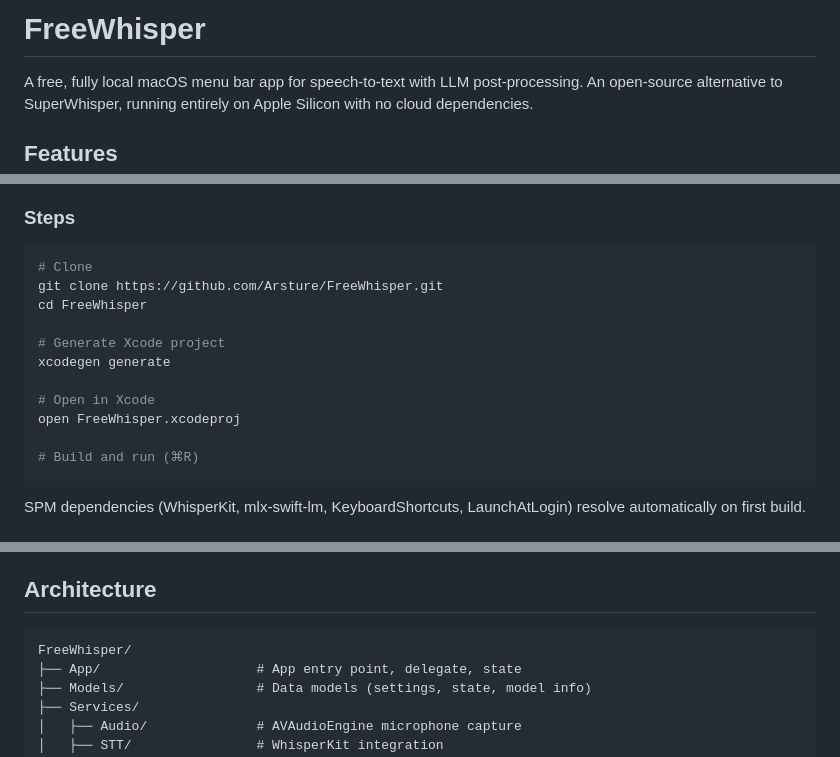
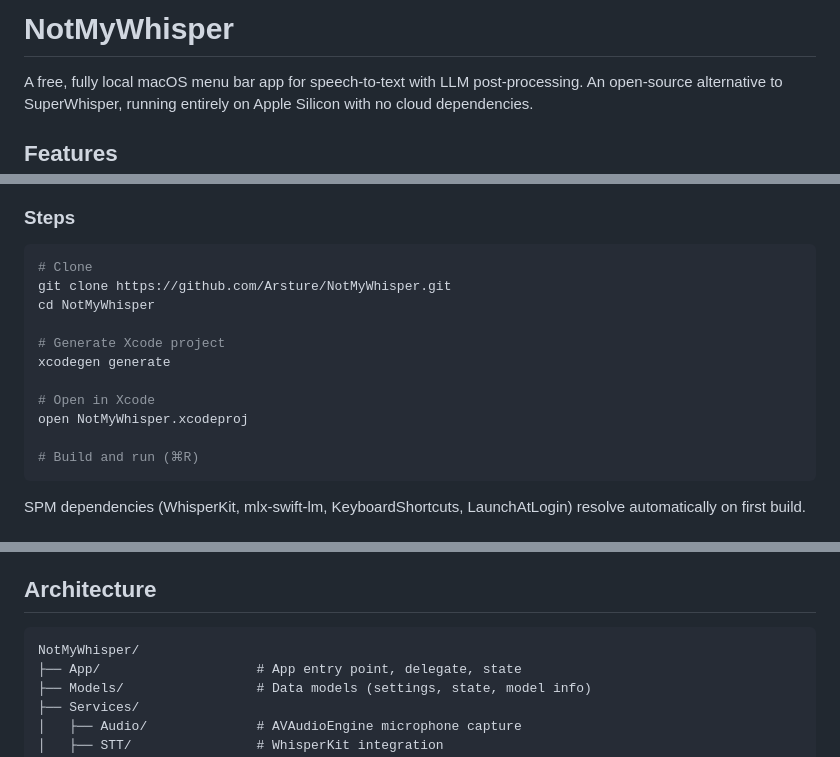
Before and after one commit to Arsture/whispree, a Markdown page: README.md, 3 parts joined by grey strips. Drawn GitHub-style.

Commit message:
docs: update README for NotMyWhisper and add CLAUDE.md

````diff
--- a/README.md
+++ b/README.md
@@ -1,4 +1,4 @@
-# FreeWhisper
+# NotMyWhisper
 
 A free, fully local macOS menu bar app for speech-to-text with LLM post-processing. An open-source alternative to SuperWhisper, running entirely on Apple Silicon with no cloud dependencies.
 
@@ -30,14 +30,14 @@ A free, fully local macOS menu bar app for speech-to-text with LLM post-processi
 
 ```bash
 # Clone
-git clone https://github.com/Arsture/FreeWhisper.git
-cd FreeWhisper
+git clone https://github.com/Arsture/NotMyWhisper.git
+cd NotMyWhisper
 
 # Generate Xcode project
 xcodegen generate
 
 # Open in Xcode
-open FreeWhisper.xcodeproj
+open NotMyWhisper.xcodeproj
 
 # Build and run (⌘R)
 ```
@@ -62,7 +62,7 @@ Access settings from the menu bar icon:
 ## Architecture
 
 ```
-FreeWhisper/
+NotMyWhisper/
 ├── App/                    # App entry point, delegate, state
 ├── Models/                 # Data models (settings, state, model info)
 ├── Services/
````
Also changed, not shown: CLAUDE.md (added, +81 -0 lines).
